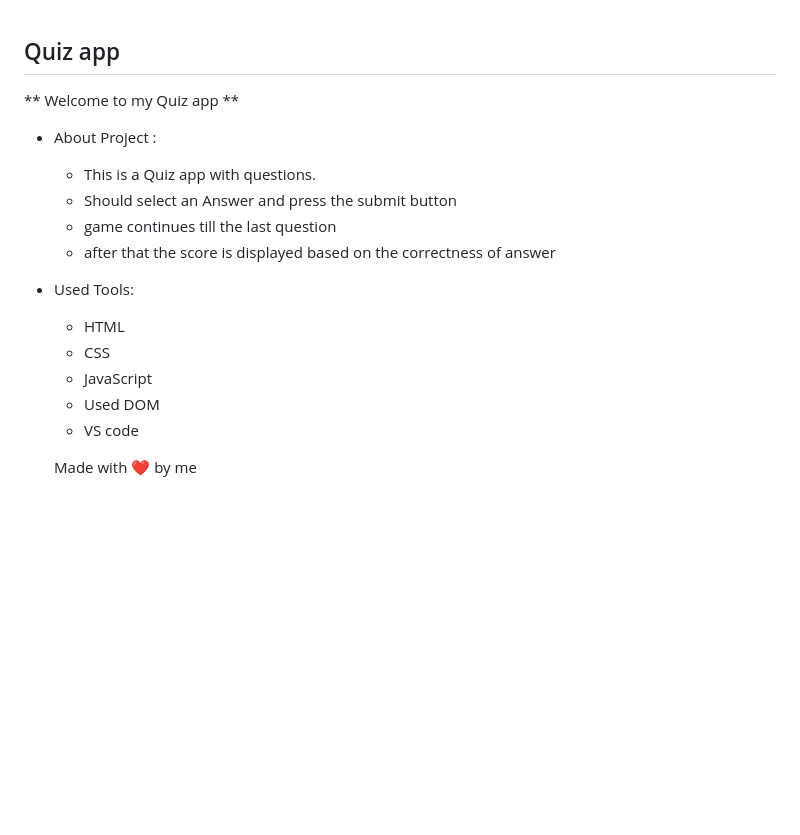
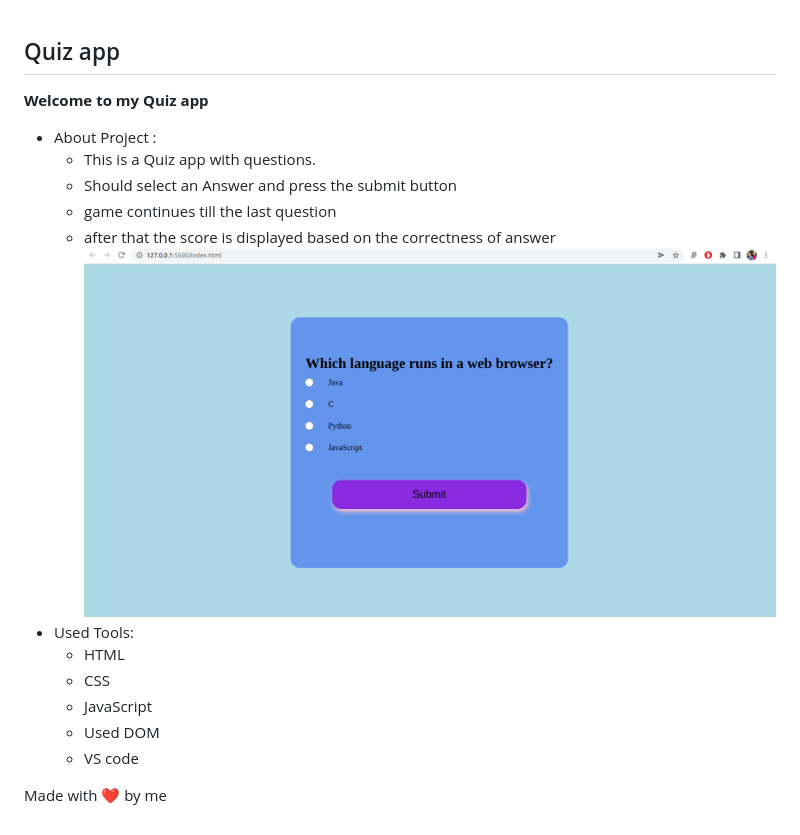
Before and after one commit to sgujuluva/quizapp-DOM, a Markdown page: README.md, the part around the change. GitHub-like rendering; pictures changed too: quizapp-github.png (added); blank space fills up the shorter version.

```diff
--- a/README.md
+++ b/README.md
@@ -1,10 +1,11 @@
 ## Quiz app
-** Welcome to my Quiz app **
+**Welcome to my Quiz app**
 - About Project :
     - This is a Quiz app with questions.
     - Should select an Answer and press the submit button
     - game continues till the last question
     - after that the score is displayed based on the correctness of answer
+![quiz app image](quizapp-github.png)
 - Used Tools:
     - HTML
     - CSS
@@ -12,4 +13,4 @@
     - Used DOM
     - VS code
 
-    Made with ❤️ by me
+Made with ❤️ by me
```
